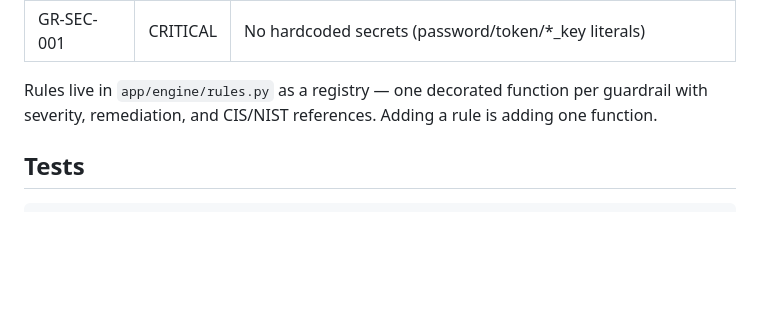
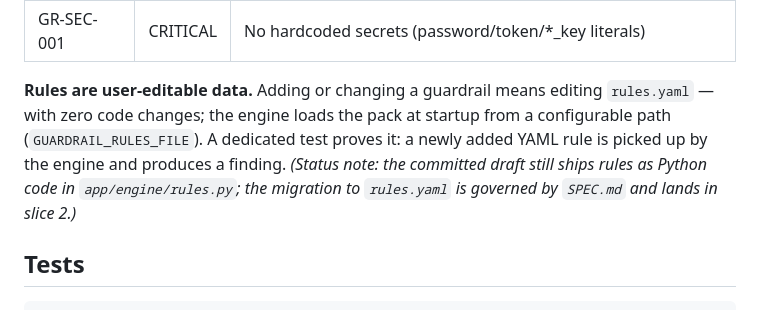
Before and after one commit to dmpnv/terraform-guardrail-auditor, a Markdown page: README.md, the part around the change. Drawn GitHub-style; blank space fills up the shorter version.

Commit message:
spec amendment: rules are user-editable data, extensibility test required
Co-Authored-By: Claude Fable 5 <noreply@anthropic.com>

```diff
--- a/README.md
+++ b/README.md
@@ -73,9 +73,13 @@ curl -s -X POST http://127.0.0.1:8011/api/v1/scans \
 | GR-S3-003 | HIGH | Buckets enable all four public-access-block settings |
 | GR-SEC-001 | CRITICAL | No hardcoded secrets (password/token/*_key literals) |
 
-Rules live in `app/engine/rules.py` as a registry — one decorated function per
-guardrail with severity, remediation, and CIS/NIST references. Adding a rule is
-adding one function.
+**Rules are user-editable data.** Adding or changing a guardrail means editing
+`rules.yaml` — with zero code changes; the engine loads the pack at startup
+from a configurable path (`GUARDRAIL_RULES_FILE`). A dedicated test proves it:
+a newly added YAML rule is picked up by the engine and produces a finding.
+*(Status note: the committed draft still ships rules as Python code in
+`app/engine/rules.py`; the migration to `rules.yaml` is governed by `SPEC.md`
+and lands in slice 2.)*
 
 ## Tests
 
```
Also changed, not shown: SPEC.md (+16 -3 lines), prompts.md (+22 -0 lines).
